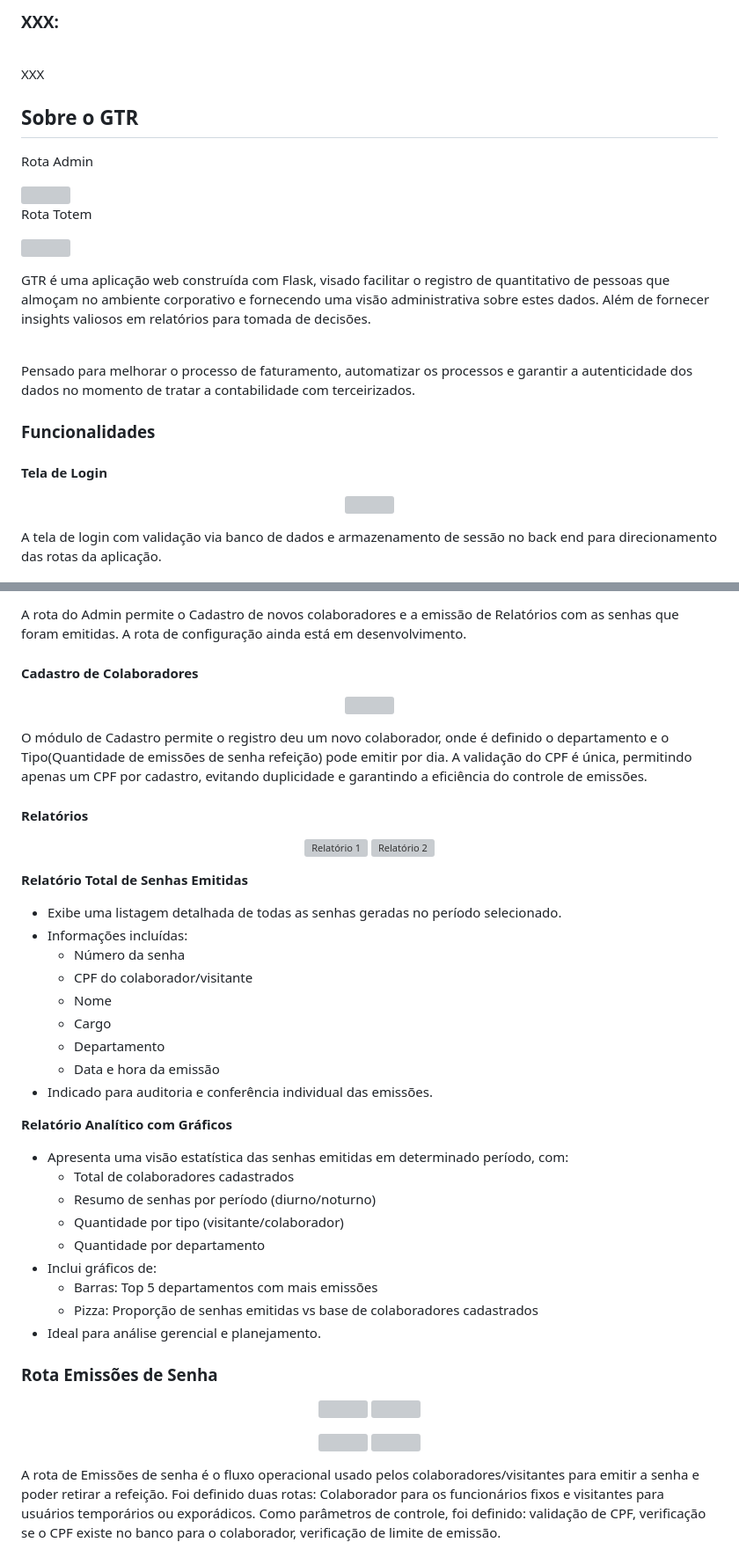
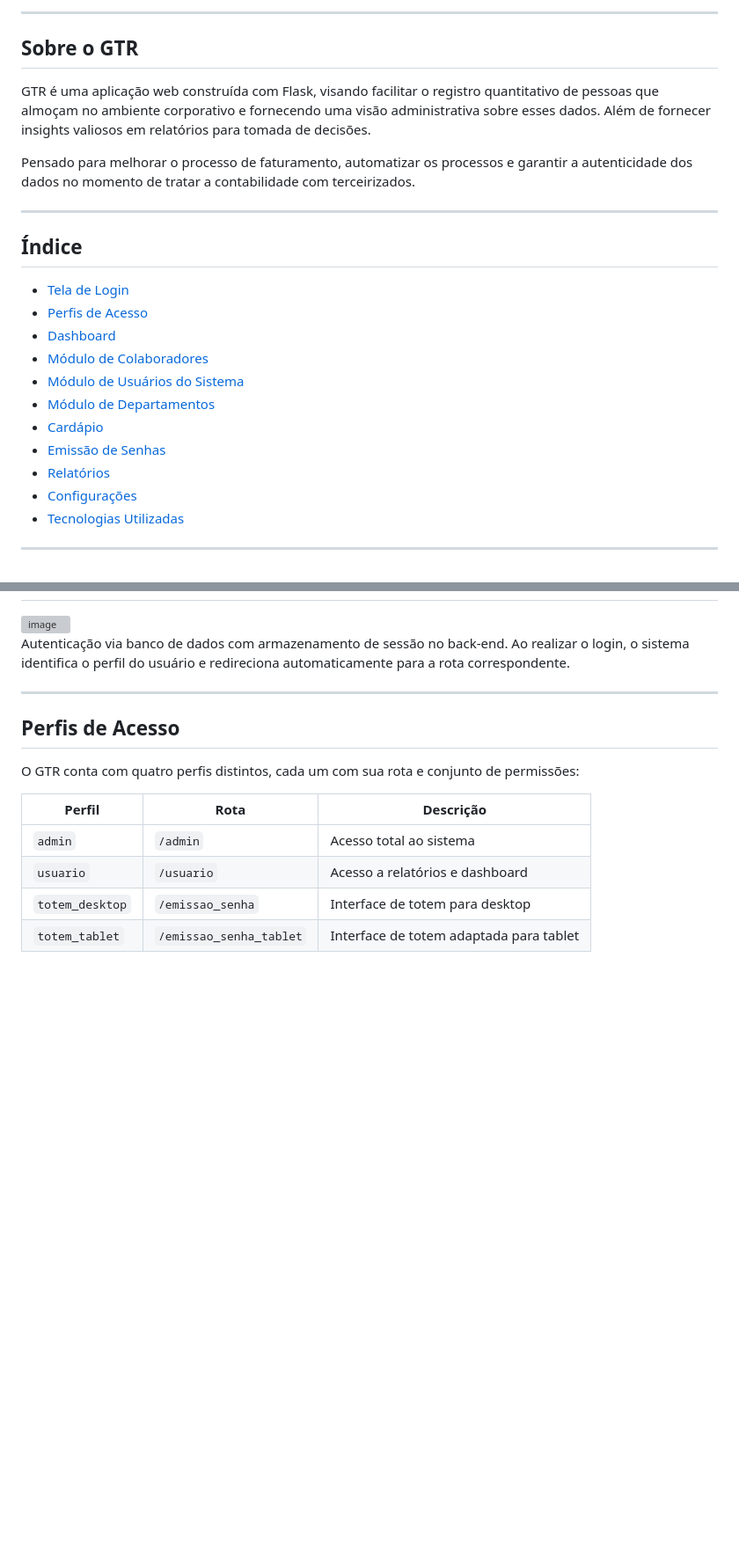
Before and after one commit to Nik0lax/gtr-gestao-ticket-refeicao, a Markdown page: README.md, 2 parts joined by grey strips. Shown at 88% size. Rendered like a GitHub page; blank space fills up the shorter version; grey boxes are pictures that could not be loaded.

Commit message:
Revise README for clarity and additional information
Update README with new sections and improved content

```diff
--- a/README.md
+++ b/README.md
@@ -18,28 +17,27 @@
 
-### XXX:
-<br>XXX
+---
 
 ## Sobre o GTR
 
-<p align="center">
-  <p>Rota Admin</p>
-  <img src="https://github.com/user-attachments/assets/de377f0a-d788-46aa-bfa7-69ccd5589b40"/>
-  <p>Rota Totem</p>
-	<img src="https://github.com/user-attachments/assets/303e0dcd-f5c7-494a-a120-b6d36c8f9179"/>
-</p>
-<p align="center">
+GTR é uma aplicação web construída com Flask, visando facilitar o registro quantitativo de pessoas que almoçam no ambiente corporativo e fornecendo uma visão administrativa sobre esses dados. Além de fornecer insights valiosos em relatórios para tomada de decisões.
 
-GTR é uma aplicação web construída com Flask, visado facilitar o registro de quantitativo de pessoas que almoçam no ambiente corporativo e fornecendo uma visão administrativa sobre estes dados. Além de fornecer insights valiosos em relatórios para tomada de decisões.
+Pensado para melhorar o processo de faturamento, automatizar os processos e garantir a autenticidade dos dados no momento de tratar a contabilidade com terceirizados.
 
-<br>Pensado para melhorar o processo de faturamento, automatizar os processos e garantir a autenticidade dos dados no momento de tratar a contabilidade com terceirizados.
-</p>
+---
 
-### Funcionalidades
-#### Tela de Login
+## Índice
 
-<p align="center">
-  <img src="https://github.com/user-attachments/assets/007aca78-619b-45ab-90a2-73f3b205dab9" width="600">
-</p>
+- [Tela de Login](#tela-de-login)
+- [Perfis de Acesso](#perfis-de-acesso)
+- [Dashboard](#dashboard)
+- [Módulo de Colaboradores](#módulo-de-colaboradores)
+- [Módulo de Usuários do Sistema](#módulo-de-usuários-do-sistema)
+- [Módulo de Departamentos](#módulo-de-departamentos)
+- [Cardápio](#cardápio)
+- [Emissão de Senhas](#emissão-de-senhas)
+- [Relatórios](#relatórios)
+- [Configurações](#configurações)
+- [Tecnologias Utilizadas](#tecnologias-utilizadas)
 
-A tela de login com validação via banco de dados e armazenamento de sessão no back end para direcionamento das rotas da aplicação.
+---
 
@@ -50,51 +45,19 @@ A tela de login com validação via banco de dados e armazenamento de sessão no
 
-A rota do Admin permite o Cadastro de novos colaboradores e a emissão de Relatórios com as senhas que foram emitidas. A rota de configuração ainda está em desenvolvimento.
-
-#### Cadastro de Colaboradores
-<p align="center">
-  <img src="https://github.com/user-attachments/assets/c615f618-95f0-43ae-aa42-139f682fd21b" width="600">
-</p>
-O módulo de Cadastro permite o registro deu um novo colaborador, onde é definido o departamento e o Tipo(Quantidade de emissões de senha refeição) pode emitir por dia.
-A validação do CPF é única, permitindo apenas um CPF por cadastro, evitando duplicidade e garantindo a eficiência do controle de emissões.
-
-#### Relatórios
-<p align="center">
-  <img src="https://github.com/user-attachments/assets/d96f0185-f2ea-403d-a651-8d8849447973" alt="Relatório 1" width="45%" />
-  <img src="https://github.com/user-attachments/assets/d3a33b4c-149b-484f-aaf8-6a8aaf3d6b70" alt="Relatório 2" width="45%" />
-</p>
-
-**Relatório Total de Senhas Emitidas**
-- Exibe uma listagem detalhada de todas as senhas geradas no período selecionado.
-- Informações incluídas:
-  - Número da senha
-  - CPF do colaborador/visitante
-  - Nome
-  - Cargo
-  - Departamento
-  - Data e hora da emissão
-- Indicado para auditoria e conferência individual das emissões.
-
-**Relatório Analítico com Gráficos**
-- Apresenta uma visão estatística das senhas emitidas em determinado período, com:
-  - Total de colaboradores cadastrados
-  - Resumo de senhas por período (diurno/noturno)
-  - Quantidade por tipo (visitante/colaborador)
-  - Quantidade por departamento
-- Inclui gráficos de:
-  - Barras: Top 5 departamentos com mais emissões
-  - Pizza: Proporção de senhas emitidas vs base de colaboradores cadastrados
-- Ideal para análise gerencial e planejamento.
+<img width="1586" height="726" alt="image" src="https://github.com/user-attachments/assets/99f5153e-580e-45f8-a4f0-10f872d3c49f" />
 
 
-### Rota Emissões de Senha
-<p align="center">
-  <img src="https://github.com/user-attachments/assets/5c9d3118-30ec-4b4b-b35d-715d03bd3a3e" width="45%" />
-  <img src="https://github.com/user-attachments/assets/a31e4ad8-2fb9-41ab-994e-da09ad42e8d0" width="45%" />
-</p>
-<p align="center">
-  <img src="https://github.com/user-attachments/assets/0db3abf7-3c0f-4dd3-ad24-40a938dd400a" width="45%" />
-  <img src="https://github.com/user-attachments/assets/beb3e6dc-9ff8-418f-8dd8-782ffb80a364" width="45%" />
-</p>
-A rota de Emissões de senha é o fluxo operacional usado pelos colaboradores/visitantes para emitir a senha e poder retirar a refeição.
-Foi definido duas rotas: Colaborador para os funcionários fixos e visitantes para usuários temporários ou exporádicos.
-Como parâmetros de controle, foi definido: validação de CPF, verificação se o CPF existe no banco para o colaborador, verificação de limite de emissão.
+Autenticação via banco de dados com armazenamento de sessão no back-end. Ao realizar o login, o sistema identifica o perfil do usuário e redireciona automaticamente para a rota correspondente.
+
+---
+
+## Perfis de Acesso
+
+O GTR conta com quatro perfis distintos, cada um com sua rota e conjunto de permissões:
+
+| Perfil | Rota | Descrição |
+|---|---|---|
+| `admin` | `/admin` | Acesso total ao sistema |
+| `usuario` | `/usuario` | Acesso a relatórios e dashboard |
+| `totem_desktop` | `/emissao_senha` | Interface de totem para desktop |
+| `totem_tablet` | `/emissao_senha_tablet` | Interface de totem adaptada para tablet |
+
```
Also changed, not shown: other parts of README.md (+169 -12 lines).
